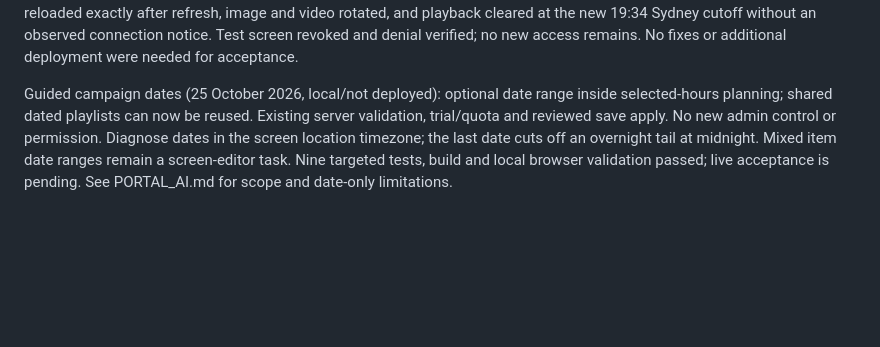
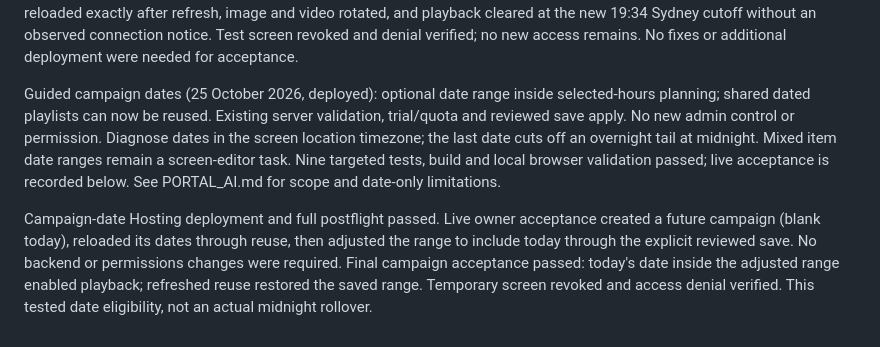
Before and after one commit to Nichlaus/DiscreteSignage, a Markdown page: docs/ADMIN_PORTAL.md, the part around the change. GitHub-like rendering; blank space fills up the shorter version.

```diff
--- a/docs/ADMIN_PORTAL.md
+++ b/docs/ADMIN_PORTAL.md
@@ -795,10 +795,18 @@ and video rotated, and playback cleared at the new 19:34 Sydney cutoff without a
 observed connection notice. Test screen revoked and denial verified; no new access
 remains. No fixes or additional deployment were needed for acceptance.
 
-Guided campaign dates (25 October 2026, local/not deployed): optional date range
+Guided campaign dates (25 October 2026, deployed): optional date range
 inside selected-hours planning; shared dated playlists can now be reused. Existing
 server validation, trial/quota and reviewed save apply. No new admin control or
 permission. Diagnose dates in the screen location timezone; the last date cuts off
 an overnight tail at midnight. Mixed item date ranges remain a screen-editor task.
 Nine targeted tests, build and local browser validation passed; live acceptance is
-pending. See PORTAL_AI.md for scope and date-only limitations.
+recorded below. See PORTAL_AI.md for scope and date-only limitations.
+
+Campaign-date Hosting deployment and full postflight passed. Live owner acceptance
+created a future campaign (blank today), reloaded its dates through reuse, then
+adjusted the range to include today through the explicit reviewed save. No backend
+or permissions changes were required.
+Final campaign acceptance passed: today's date inside the adjusted range enabled
+playback; refreshed reuse restored the saved range. Temporary screen revoked and
+access denial verified. This tested date eligibility, not an actual midnight rollover.
```
Also changed, not shown: docs/PORTAL_AI.md (+17 -1 lines).
